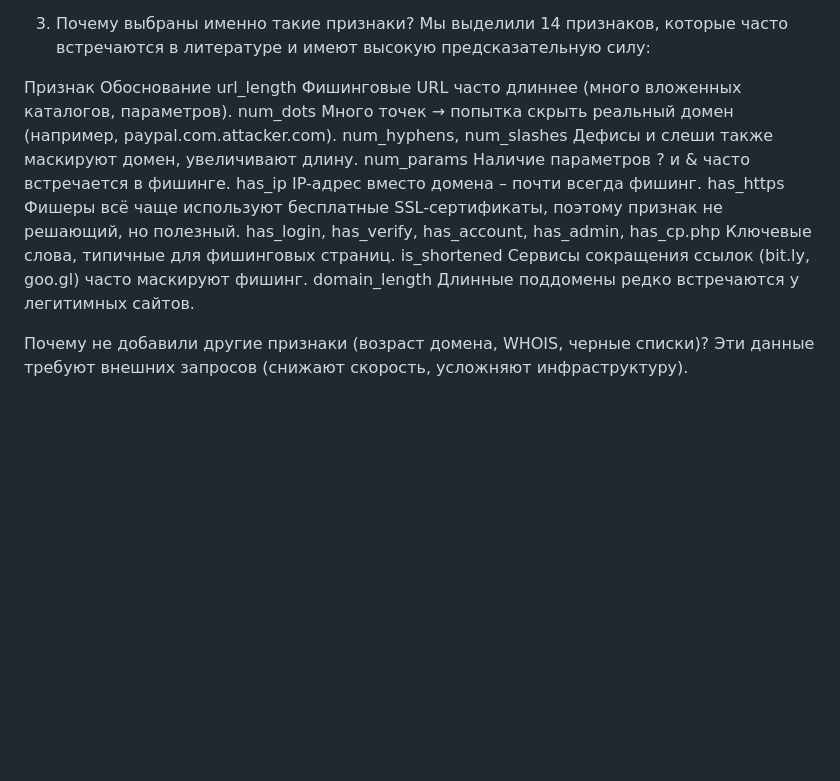
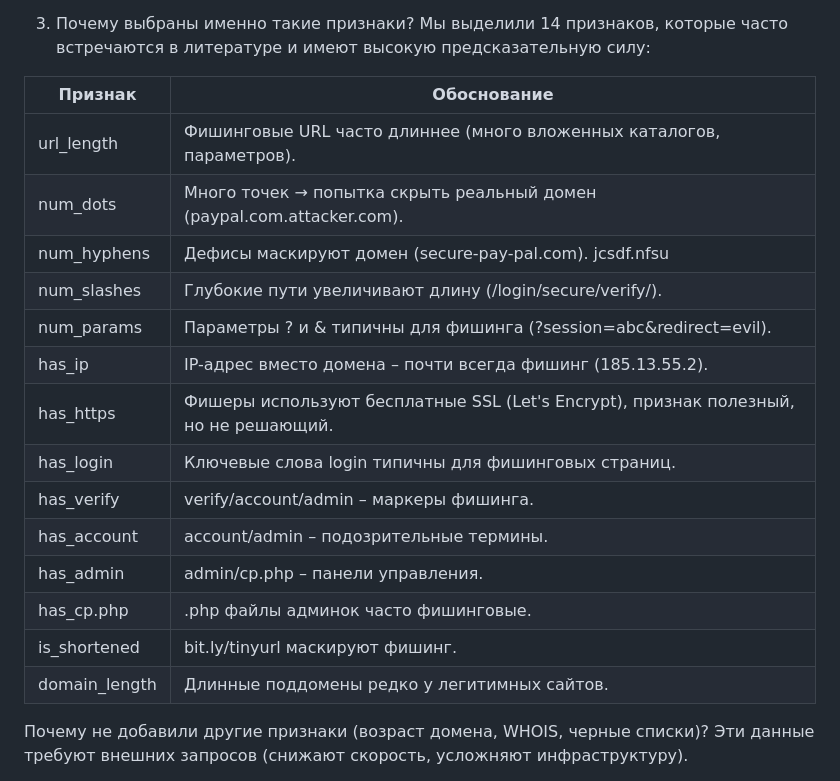
Before and after one commit to urlanalyzer95/url-analyzer, a Markdown page: README.md, the part around the change. Rendered like a GitHub page; blank space fills up the shorter version.

```diff
--- a/README.md
+++ b/README.md
@@ -45,16 +45,22 @@ Phishing URLs Dataset (автор: Hassaan Mustafavi).
 3. Почему выбраны именно такие признаки?
 Мы выделили 14 признаков, которые часто встречаются в литературе и имеют высокую предсказательную силу:
 
-Признак	Обоснование
-url_length	Фишинговые URL часто длиннее (много вложенных каталогов, параметров).
-num_dots	Много точек → попытка скрыть реальный домен (например, paypal.com.attacker.com).
-num_hyphens, num_slashes	Дефисы и слеши также маскируют домен, увеличивают длину.
-num_params	Наличие параметров ? и & часто встречается в фишинге.
-has_ip	IP-адрес вместо домена – почти всегда фишинг.
-has_https	Фишеры всё чаще используют бесплатные SSL-сертификаты, поэтому признак не решающий, но полезный.
-has_login, has_verify, has_account, has_admin, has_cp.php	Ключевые слова, типичные для фишинговых страниц.
-is_shortened	Сервисы сокращения ссылок (bit.ly, goo.gl) часто маскируют фишинг.
-domain_length	Длинные поддомены редко встречаются у легитимных сайтов.
+| Признак       | Обоснование                                                                            |
+| ------------- | -------------------------------------------------------------------------------------- |
+| url_length    | Фишинговые URL часто длиннее (много вложенных каталогов, параметров).                  |
+| num_dots      | Много точек → попытка скрыть реальный домен (paypal.com.attacker.com).                 |
+| num_hyphens   | Дефисы маскируют домен (secure-pay-pal.com). jcsdf.nfsu                                |
+| num_slashes   | Глубокие пути увеличивают длину (/login/secure/verify/).                               |
+| num_params    | Параметры ? и & типичны для фишинга (?session=abc&redirect=evil).                      |
+| has_ip        | IP-адрес вместо домена – почти всегда фишинг (185.13.55.2).                            |
+| has_https     | Фишеры используют бесплатные SSL (Let's Encrypt), признак полезный, но не решающий.    |
+| has_login     | Ключевые слова login типичны для фишинговых страниц.                                   |
+| has_verify    | verify/account/admin – маркеры фишинга.                                                |
+| has_account   | account/admin – подозрительные термины.                                                |
+| has_admin     | admin/cp.php – панели управления.                                                      |
+| has_cp.php    | .php файлы админок часто фишинговые.                                                   |
+| is_shortened  | bit.ly/tinyurl маскируют фишинг.                                                       |
+| domain_length | Длинные поддомены редко у легитимных сайтов.                                           |
 
 Почему не добавили другие признаки (возраст домена, WHOIS, черные списки)?
 Эти данные требуют внешних запросов (снижают скорость, усложняют инфраструктуру).
```
